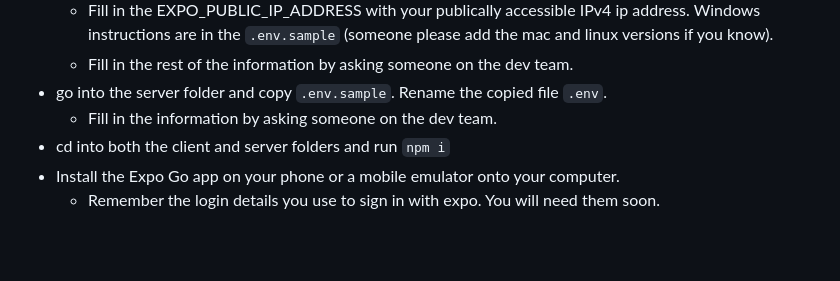
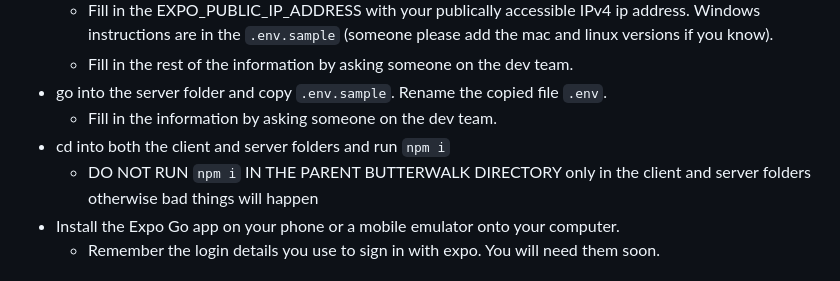
Before and after one commit to KatharineZhang/ButterWalk, a Markdown page: README.md, the part around the change. Rendered like a GitHub page; blank space fills up the shorter version.

Commit message:
Update README.md (#68)

````diff
--- a/README.md
+++ b/README.md
@@ -8,6 +8,7 @@
 - go into the server folder and copy `.env.sample`. Rename the copied file `.env`.
   - Fill in the information by asking someone on the dev team.
 - cd into both the client and server folders and run `npm i`
+  - DO NOT RUN ```npm i``` IN THE PARENT BUTTERWALK DIRECTORY only in the client and server folders otherwise bad things will happen
 - Install the Expo Go app on your phone or a mobile emulator onto your computer.
   - Remember the login details you use to sign in with expo. You will need them soon.
 
````
